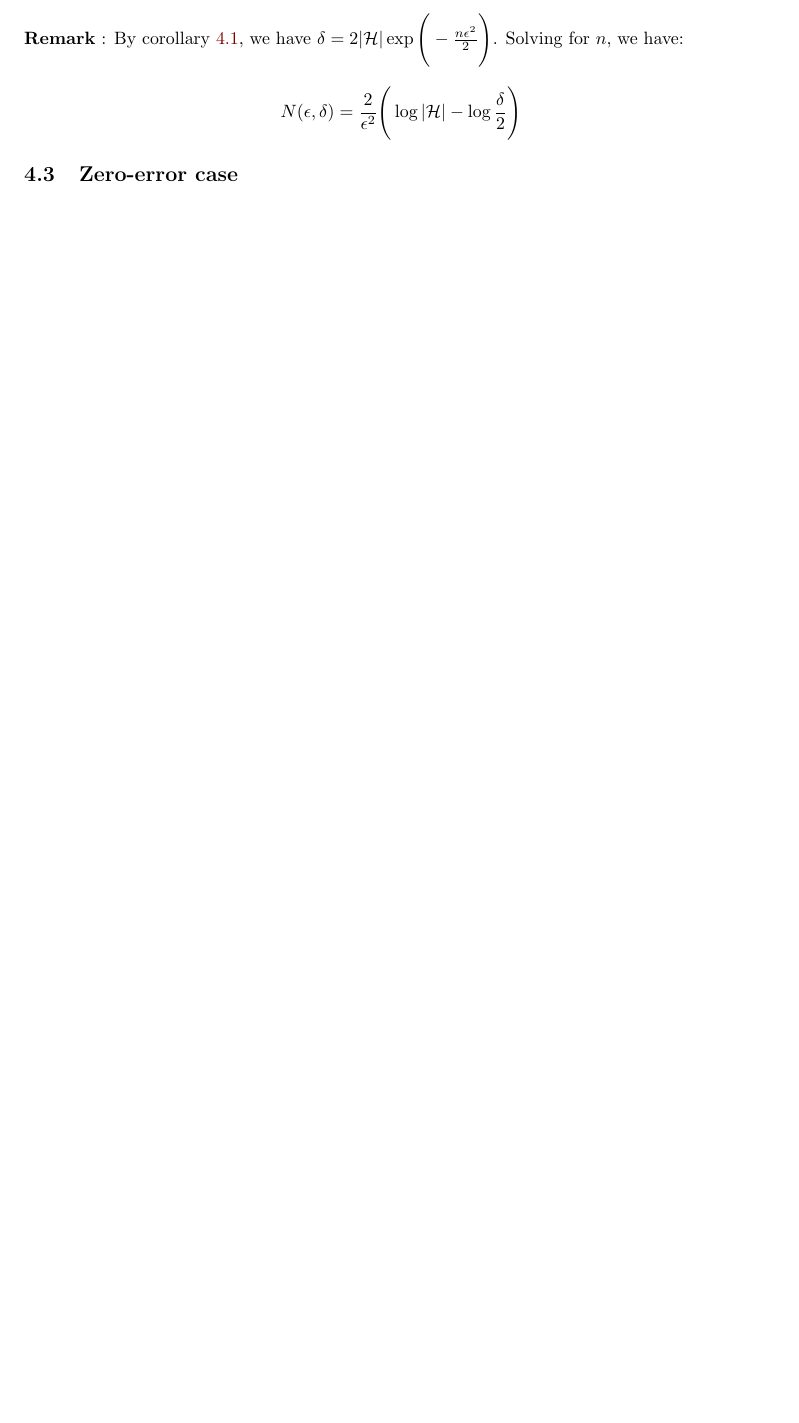
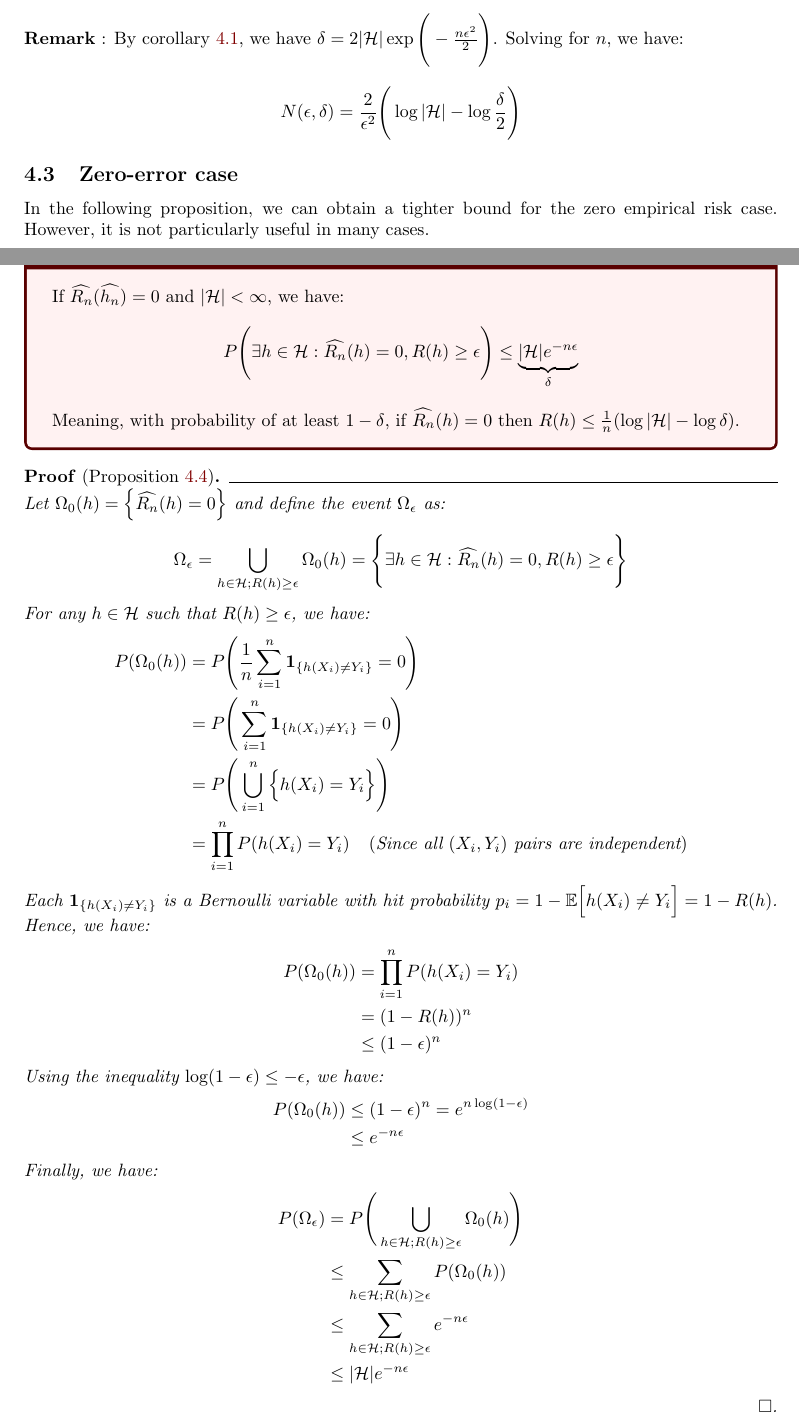
Before and after one commit to hieubkvn123/-NOTES-Statistical-Learning-Theory, a LaTeX document (main.tex, which reads sections/main/chapters/chap4_empirical_risk_minimization.tex): part of page 24 of 26 before the commit and two parts of pages 24 and 25 of 29 after it, the two joined at a grey line, cut so that both start at the same text, the shorter picture padded with empty space. Compiled offline with pdfLaTeX.

Commit message:
Checkpoint

```diff
--- a/sections/main/chapters/chap4_empirical_risk_minimization.tex
+++ b/sections/main/chapters/chap4_empirical_risk_minimization.tex
@@ -239,3 +239,57 @@
 
 
 \subsection{Zero-error case}
+In the following proposition, we can obtain a tighter bound for the zero empirical risk case. However, it is not particularly useful in many cases.
+
+\begin{proposition}{Zero-error case bound}{zero_error_bound}
+    If $\widehat{R_n}(\widehat{h_n})=0$ and $|\mathcal{H}| < \infty$, we have:
+    \begin{align*}
+        P\biggRound{
+            \exists h \in \mathcal{H} : \widehat{R_n}(h) = 0, R(h)\ge\epsilon
+        } \le \underbrace{|\mathcal{H}|e^{-n\epsilon}}_{\delta}
+    \end{align*}
+
+    \noindent Meaning, with probability of at least $1-\delta$, if $\widehat{R_n}(h)=0$ then $R(h)\le \frac{1}{n}(\log|\mathcal{H}| - \log\delta)$.
+\end{proposition}
+
+\begin{proof*}[Proposition \ref{prop:zero_error_bound}]
+    Let $\Omega_0(h) = \bigCurl{\widehat{R_n}(h) = 0}$ and define the event $\Omega_\epsilon$ as:
+    \begin{align*}
+        \Omega_\epsilon = \bigcup_{h\in\mathcal{H}; R(h)\ge\epsilon} \Omega_0(h) = \biggCurl{
+            \exists h \in \mathcal{H} : \widehat{R_n}(h) = 0, R(h)\ge\epsilon
+        }
+    \end{align*}
+
+    \noindent For any $h\in\mathcal{H}$ such that $R(h)\ge\epsilon$, we have:
+    \begin{align*}
+        P(\Omega_0(h))
+            &= P\biggRound{ \frac{1}{n}\sum_{i=1}^n \1{h(X_i) \ne Y_i} = 0 } \\
+            &= P\biggRound{ \sum_{i=1}^n \1{h(X_i) \ne Y_i} = 0 } \\
+            &= P\biggRound{ \bigcup_{i=1}^n \bigCurl{ h(X_i) = Y_i } } \\
+            &= \prod_{i=1}^n P(h(X_i) = Y_i) \ \ \ (\text{Since all } (X_i, Y_i) \text{ pairs are independent})
+    \end{align*}
+
+    \noindent Each $\1{h(X_i) \ne Y_i}$ is a Bernoulli variable with hit probability $p_i=1-\mathbb{E}\bigSquare{ h(X_i) \ne Y_i} = 1 - R(h)$. Hence, we have:
+    \begin{align*}
+        P(\Omega_0(h))
+            &= \prod_{i=1}^n P(h(X_i) = Y_i) \\
+            &= (1 - R(h))^n \\
+            &\le (1-\epsilon)^n
+    \end{align*}
+
+    \noindent Using the inequality $\log(1-\epsilon) \le -\epsilon$, we have:
+    \begin{align*}
+        P(\Omega_0(h))
+            &\le (1-\epsilon)^n = e^{n\log(1-\epsilon)} \\
+            &\le e^{-n\epsilon}
+    \end{align*}
+
+    \noindent Finally, we have:
+    \begin{align*}
+        P(\Omega_\epsilon)
+            &= P\biggRound{\bigcup_{h\in\mathcal{H}; R(h)\ge\epsilon} \Omega_0(h)} \\
+            &\le \sum_{h\in\mathcal{H}; R(h)\ge\epsilon} P(\Omega_0(h)) \\
+            &\le \sum_{h\in\mathcal{H}; R(h)\ge\epsilon} e^{-n\epsilon} \\
+            &\le |\mathcal{H}|e^{-n\epsilon}
+    \end{align*}
+\end{proof*}
```
Also changed, not shown: sections/main/exercises/chap4_exercises.tex (added, +29 -0 lines), output/main.pdf, sections/main/chapters/chap4_empirical_risk_minimization.tex (30 more changed lines), 1 other file.
